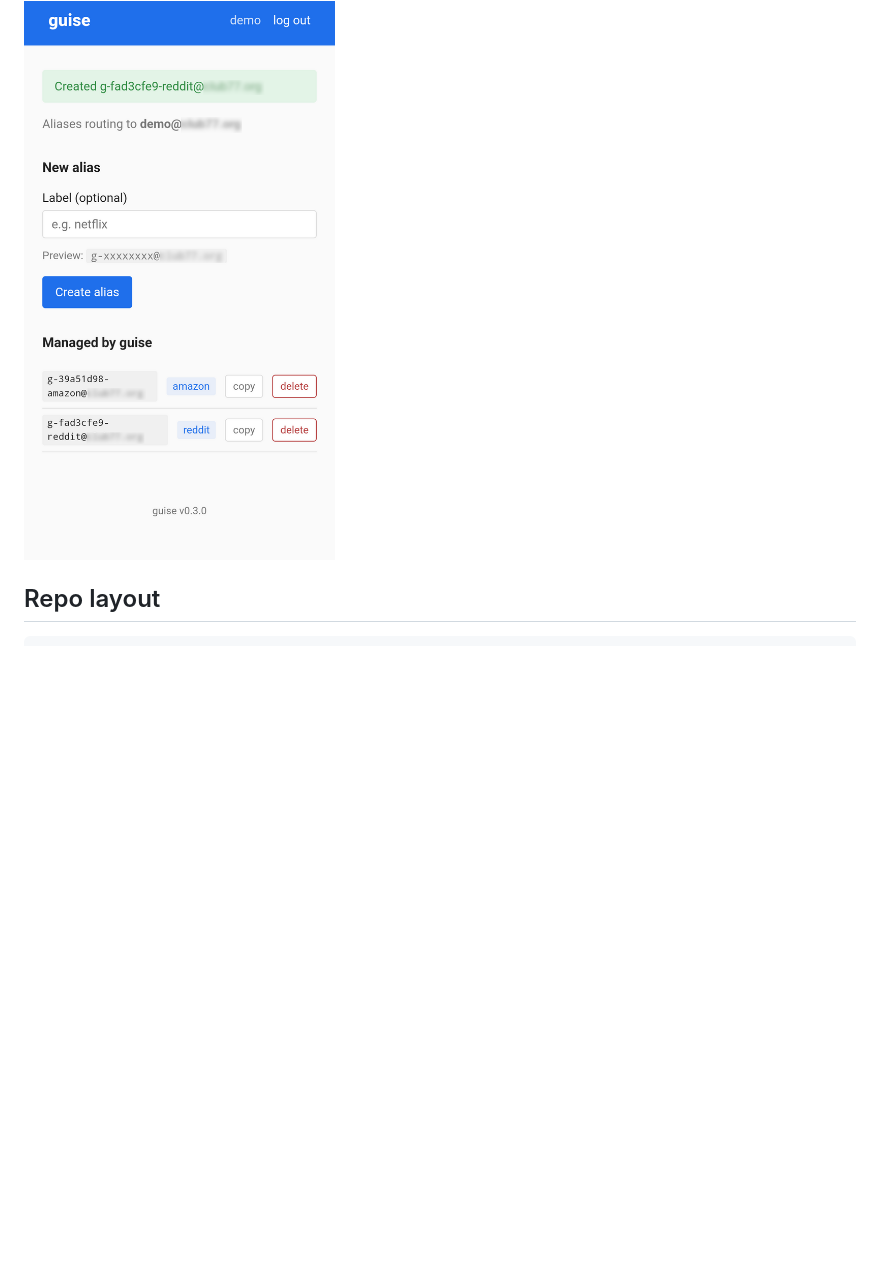
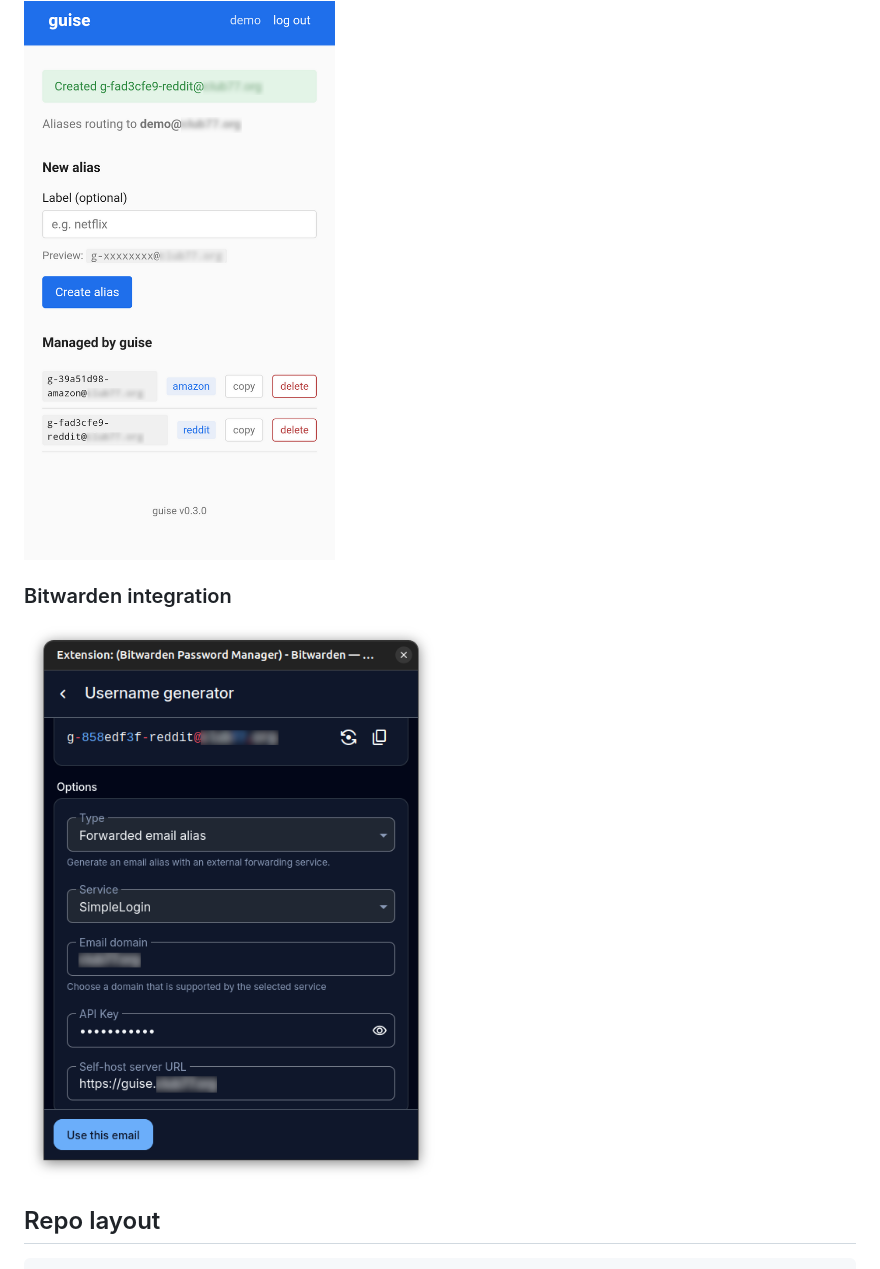
Before and after one commit to messelink/guise, a Markdown page: README.md, the part around the change. Rendered like a GitHub page; pictures changed too: screenshots/bitwarden.png (added); blank space fills up the shorter version.

Commit message:
Add Bitwarden screenshot to README
The Bitwarden integration is the differentiator versus other
docker-mailserver alias UIs, but the Screenshots section only
showed the web UI. Adding the in-page generator shot makes the
integration visible at a glance without scrolling to the
Bitwarden user-flow section.

Co-Authored-By: Claude Opus 4.7 (1M context) <noreply@anthropic.com>

```diff
--- a/README.md
+++ b/README.md
@@ -25,6 +25,10 @@ A sub-addressed address (e.g. `user+netflix@example.com`) reveals your real mail
 ### Dashboard
 
 <img src="screenshots/dashboard.png" alt="Dashboard">
+
+### Bitwarden integration
+
+<img src="screenshots/bitwarden.png" alt="Bitwarden's Forwarded email alias generator creating a guise alias">
 
 ## Repo layout
 
```
